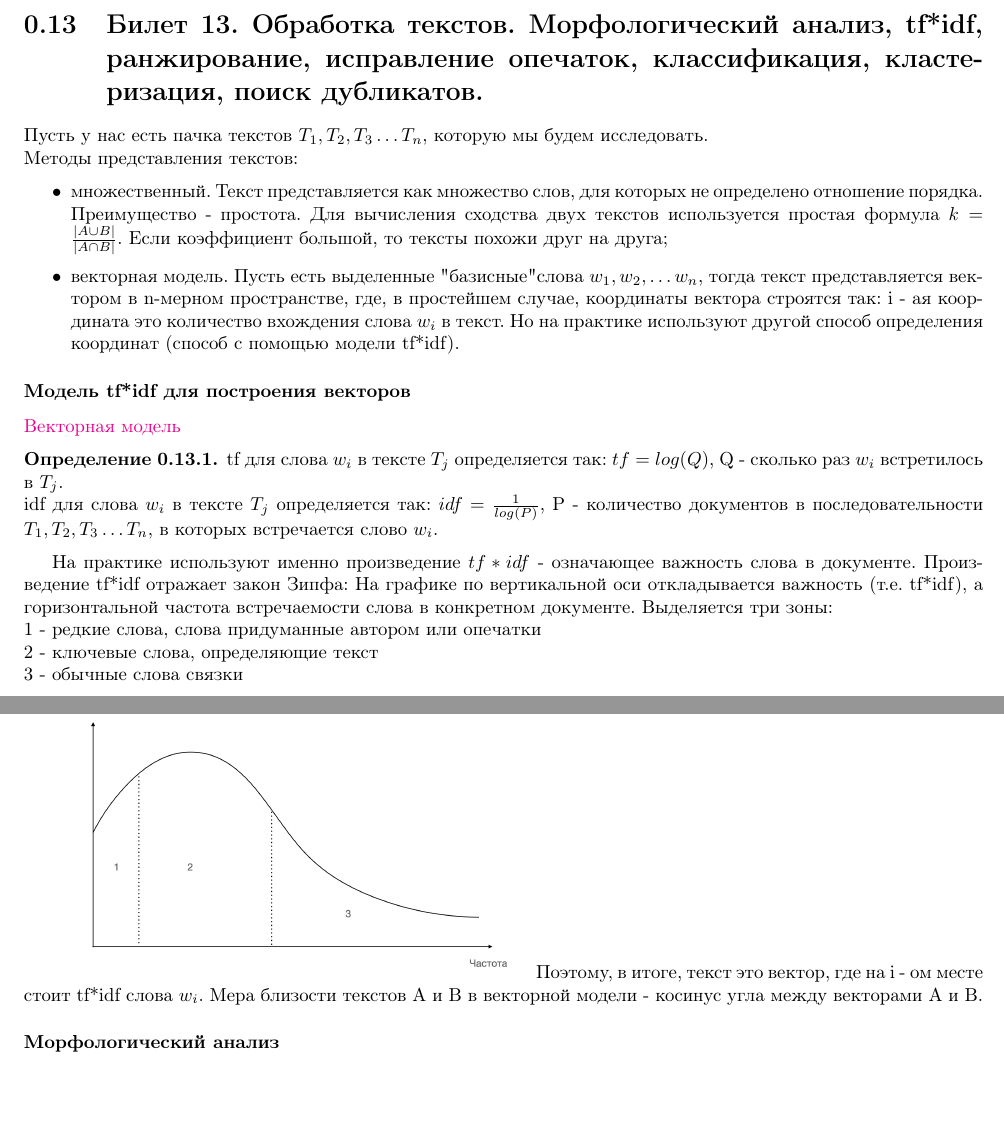
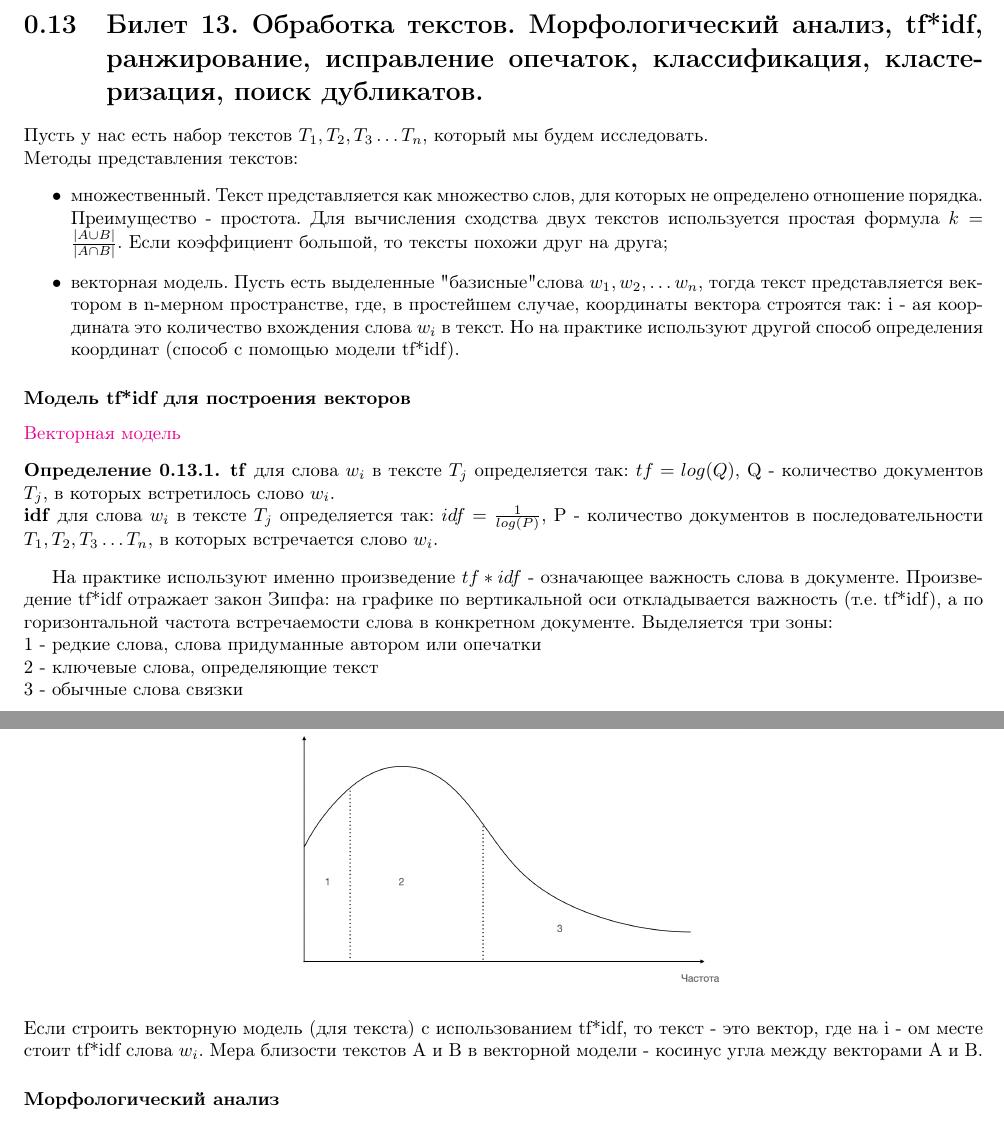
Before and after one commit to SibgatullinAP/DistributedSystemIntro, a LaTeX document (main.tex, which reads 13/13.tex): two parts of page 18 of 34, joined at a grey line, cut so that both start at the same text. Compiled offline with pdfLaTeX.

Commit message:
FIX: Q11-13

```diff
--- a/13/13.tex
+++ b/13/13.tex
@@ -1,7 +1,7 @@
 \newpage
 \section {Билет 13. Обработка текстов. Морфологический анализ, tf*idf, ранжирование, исправление опечаток, классификация, кластеризация, поиск дубликатов.}
 
-Пусть у нас есть пачка текстов $T_1, T_2, T_3 \dots T_n$, которую мы будем исследовать. \\
+Пусть у нас есть набор текстов $T_1, T_2, T_3 \dots T_n$, который мы будем исследовать. \\
 Методы представления текстов:
 \begin{itemize}
 \item множественный. Текст представляется как множество слов, для которых не определено отношение порядка. Преимущество - простота. Для вычисления сходства двух текстов используется простая формула $k = \frac {|A \cup B|}{|A \cap B|}$. Если коэффициент большой, то тексты похожи друг на друга;
@@ -11,20 +11,22 @@
 \subsubsection {Модель tf*idf для построения векторов}
 \href{https://clck.ru/EqWAS}{Векторная модель}
 \begin{defn}
-tf для слова $w_i$ в тексте $T_j$ определяется так:
- $tf = log (Q)$, Q - сколько раз $w_i$ встретилось в $T_j$.  \\
-idf для слова $w_i$ в тексте $T_j$ определяется так:
+\textbf{tf} для слова $w_i$ в тексте $T_j$ определяется так:
+ $tf = log (Q)$, Q - количество документов $T_j$, в которых встретилось слово $w_i$.  \\
+\textbf{idf} для слова $w_i$ в тексте $T_j$ определяется так:
 $idf = \frac{1}{log(P)}$, P - количество документов в последовательности $T_1, T_2, T_3 \dots T_n$, в которых встречается слово $w_i$.
 \end{defn}
 На практике используют именно произведение $tf*idf$ - означающее важность слова в документе. Произведение tf*idf отражает закон Зипфа:
-На графике по вертикальной оси откладывается важность (т.е. tf*idf), а горизонтальной частота встречаемости слова в конкретном документе.
+на графике по вертикальной оси откладывается важность (т.е. tf*idf), а по горизонтальной частота встречаемости слова в конкретном документе.
 Выделяется три зоны: \\
 1 - редкие слова, слова придуманные автором или опечатки \\
 2 - ключевые слова, определяющие текст \\
 3 - обычные слова связки \\
 
+\begin{center}
 \includegraphics[width=0.5\linewidth]{13/Zipf}
-Поэтому, в итоге, текст это вектор, где на i - ом месте стоит tf*idf слова $w_i$. Мера близости текстов A и B в векторной модели - косинус угла между векторами A и B.
+\end{center}
+Если строить векторную модель (для текста) с использованием tf*idf, то текст - это вектор, где на i - ом месте стоит tf*idf слова $w_i$. Мера близости текстов A и B в векторной модели - косинус угла между векторами A и B.
 
 \subsubsection {Морфологический анализ}
 \href{http://prutzkow.com/ru-ru/science/natural-language-processing/morphology/}{Морфологический анализ} \\
```
Also changed, not shown: 11/11.tex (+1 -1 lines), 12/12.tex (+6 -4 lines), 13/13.tex (14 more changed lines).
